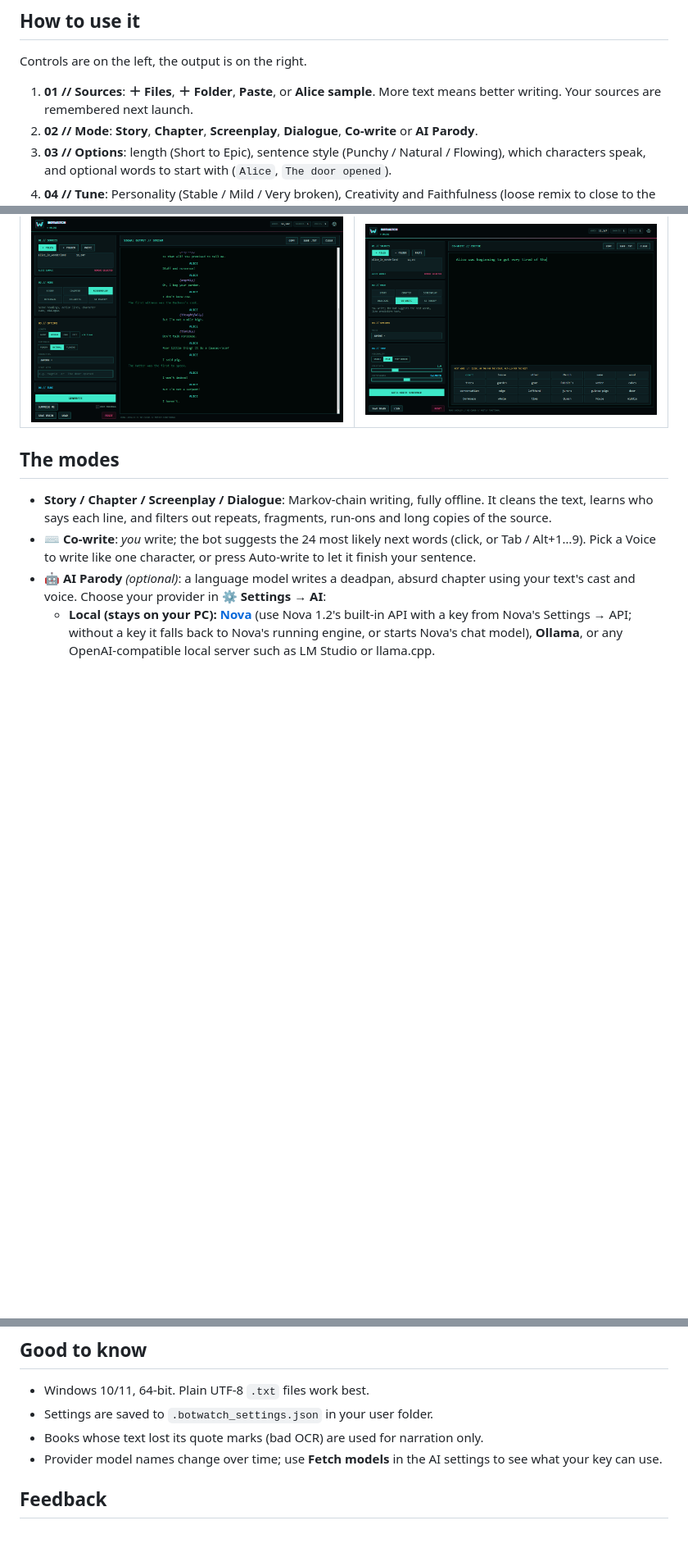
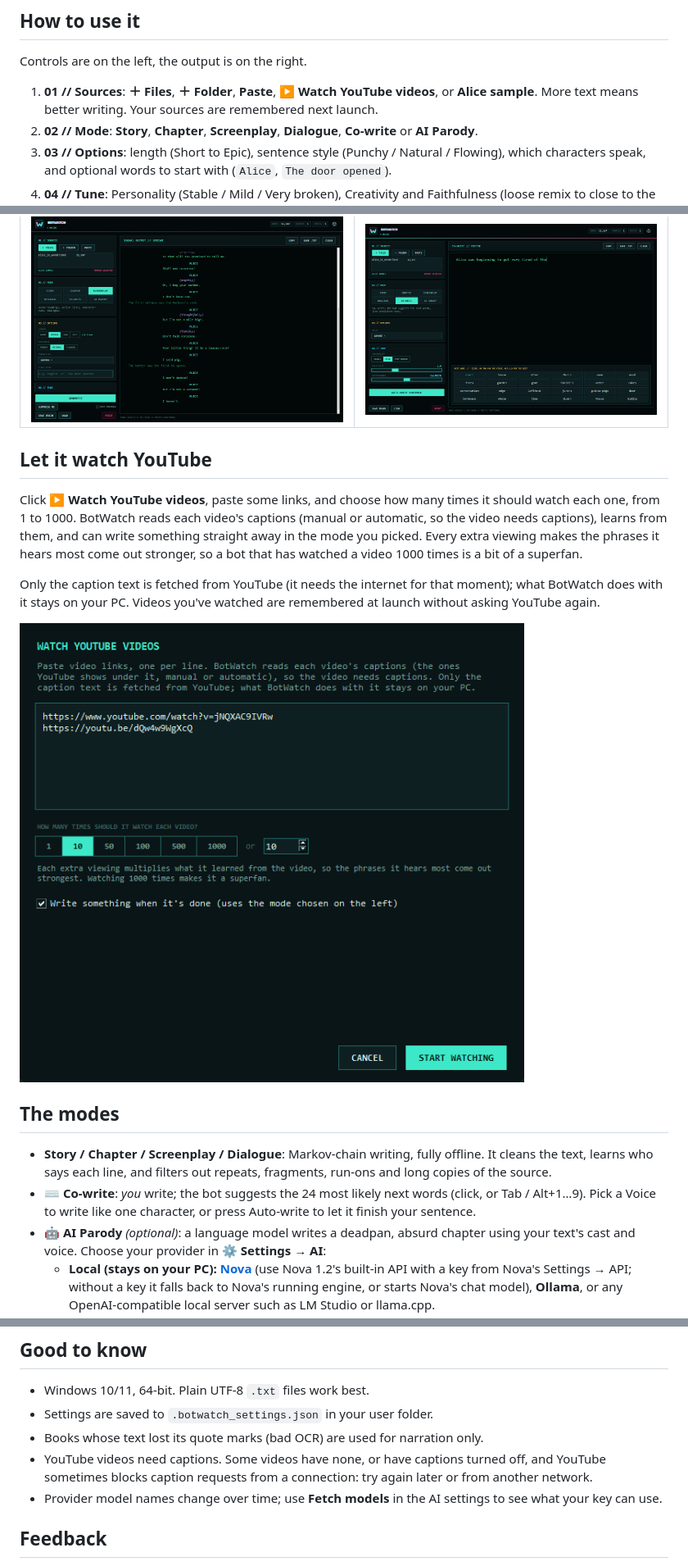
Before and after one commit to Wolklaw/botwatch-releases, a Markdown page: README.md, 3 parts joined by grey strips. Shown at 82% size. GitHub-like rendering; pictures changed too: screenshots/06-youtube.png (added); blank space fills up the shorter version.

Commit message:
README for BotWatch 1.3.0: watch YouTube videos
Co-Authored-By: Claude Sonnet 5.5 <noreply@anthropic.com>

```diff
--- a/README.md
+++ b/README.md
@@ -17,7 +17,7 @@ Part of [wolklaw.dev](https://wolklaw.dev), styled like [Nova](https://wolklaw.d
 
 Controls are on the left, the output is on the right.
 
-1. **01 // Sources**: **＋ Files**, **＋ Folder**, **Paste**, or **Alice sample**. More text means better writing. Your sources are remembered next launch.
+1. **01 // Sources**: **＋ Files**, **＋ Folder**, **Paste**, **▶ Watch YouTube videos**, or **Alice sample**. More text means better writing. Your sources are remembered next launch.
 2. **02 // Mode**: **Story**, **Chapter**, **Screenplay**, **Dialogue**, **Co-write** or **AI Parody**.
 3. **03 // Options**: length (Short to Epic), sentence style (Punchy / Natural / Flowing), which characters speak, and optional words to start with (`Alice`, `The door opened`).
 4. **04 // Tune**: Personality (Stable / Mild / Very broken), Creativity and Faithfulness (loose remix to close to the source).
@@ -28,6 +28,14 @@ Controls are on the left, the output is on the right.
 | Screenplay | Co-write |
 |---|---|
 | ![Screenplay](screenshots/03-screenplay.png) | ![Co-write](screenshots/04-cowrite.png) |
+
+## Let it watch YouTube
+
+Click **▶ Watch YouTube videos**, paste some links, and choose how many times it should watch each one, from 1 to 1000. BotWatch reads each video's captions (manual or automatic, so the video needs captions), learns from them, and can write something straight away in the mode you picked. Every extra viewing makes the phrases it hears most come out stronger, so a bot that has watched a video 1000 times is a bit of a superfan.
+
+Only the caption text is fetched from YouTube (it needs the internet for that moment); what BotWatch does with it stays on your PC. Videos you've watched are remembered at launch without asking YouTube again.
+
+![Watch YouTube videos](screenshots/06-youtube.png)
 
 ## The modes
 
@@ -48,6 +56,7 @@ Controls are on the left, the output is on the right.
 - Windows 10/11, 64-bit. Plain UTF-8 `.txt` files work best.
 - Settings are saved to `.botwatch_settings.json` in your user folder.
 - Books whose text lost its quote marks (bad OCR) are used for narration only.
+- YouTube videos need captions. Some videos have none, or have captions turned off, and YouTube sometimes blocks caption requests from a connection: try again later or from another network.
 - Provider model names change over time; use **Fetch models** in the AI settings to see what your key can use.
 
 ## Feedback
```
